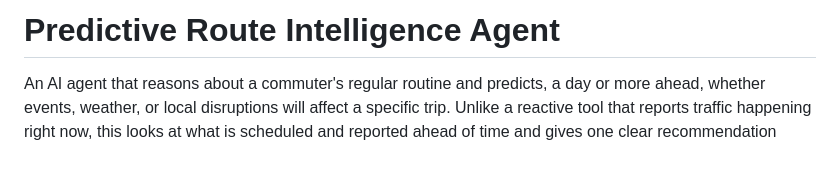
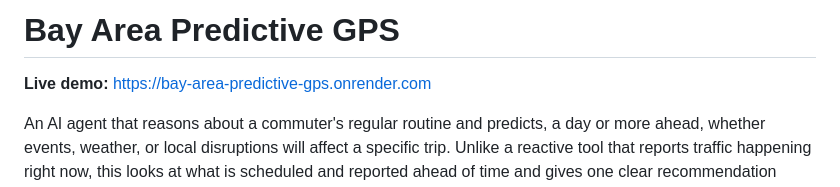
Before and after one commit to jayt431/bay-area-predictive-gps, a Markdown page: README.md, the part around the change. Rendered like a GitHub page; blank space fills up the shorter version.

Commit message:
Add live demo URL to README and mark Phase 4 complete in CLAUDE.md
Co-Authored-By: Claude Sonnet 4.6 <noreply@anthropic.com>

```diff
--- a/README.md
+++ b/README.md
@@ -1,4 +1,6 @@
-# Predictive Route Intelligence Agent
+# Bay Area Predictive GPS
+
+**Live demo:** https://bay-area-predictive-gps.onrender.com
 
 An AI agent that reasons about a commuter's regular routine and predicts, a day
 or more ahead, whether events, weather, or local disruptions will affect a
```
Also changed, not shown: CLAUDE.md (+3 -3 lines).
